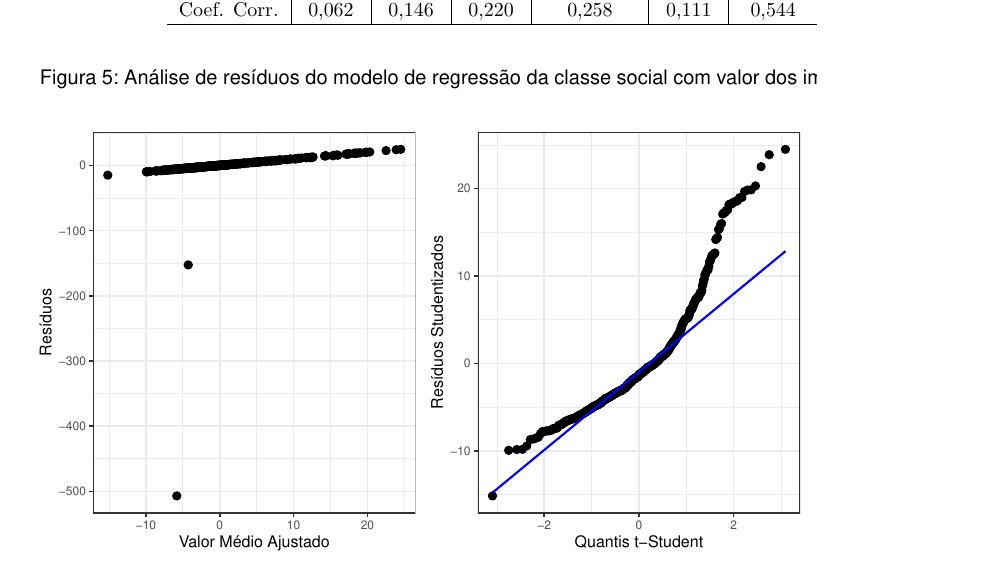
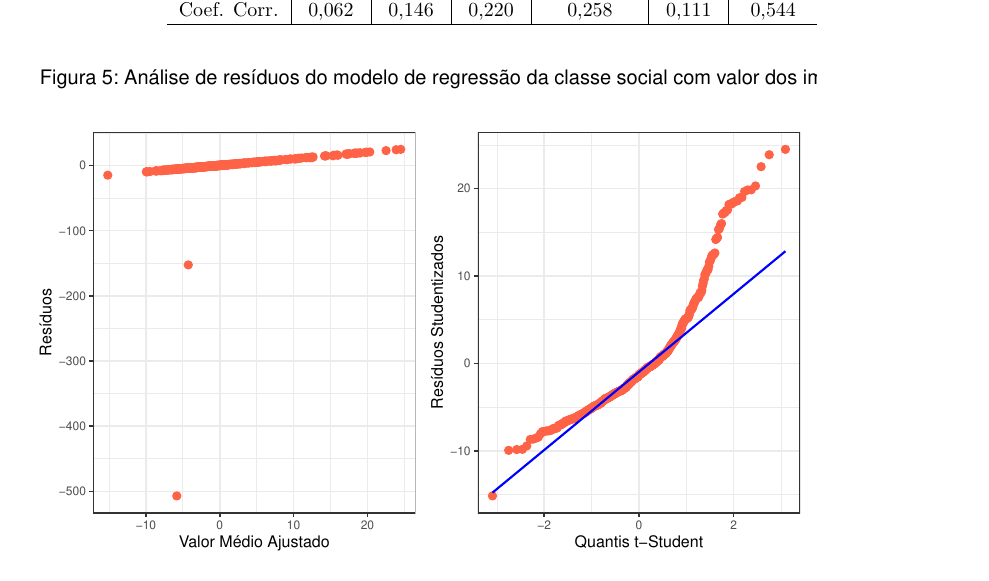
Before and after one commit to Dr-Caponero/Boston_House_Prices, a Quarto document (Parte 1.qmd): part of page 8 of 9, cut so that both start at the same text. Rendered offline with R 4.5, knitr and Pandoc in place of Quarto, then LaTeX, with nearby package versions; some code elsewhere in the file could not run offline.

Commit message:
Cor do gráfico

```diff
--- a/Parte 1.qmd
+++ b/Parte 1.qmd
@@ -1034,7 +1034,7 @@ d1<- dados |>
   ggplot(aes(
     x = res,
     y = reglstat$effects)) +
-  geom_point()+
+  geom_point(colour="tomato")+
   labs(
     title = '',
     y = 'Resíduos',
```
Also changed, not shown: Parte-1.pdf, Parte 1.qmd (2 more changed lines).
